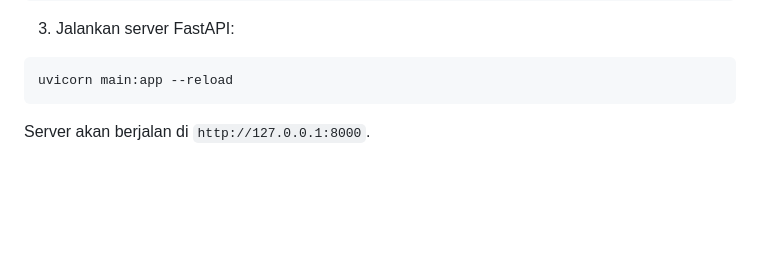
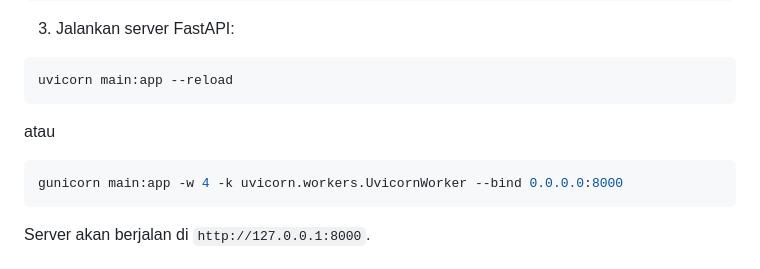
Before and after one commit to 1amkaizen/crypto-api-service, a Markdown page: README.md, the part around the change. Drawn GitHub-style; blank space fills up the shorter version.

Commit message:
Include Gunicorn usage in README
Add Gunicorn command for running the server

````diff
--- a/README.md
+++ b/README.md
@@ -44,6 +44,12 @@ pip install -r requirements.txt
 
 ```bash
 uvicorn main:app --reload
+```
+
+atau
+
+```bash
+gunicorn main:app -w 4 -k uvicorn.workers.UvicornWorker --bind 0.0.0.0:8000
 ```
 
 Server akan berjalan di `http://127.0.0.1:8000`.
````
